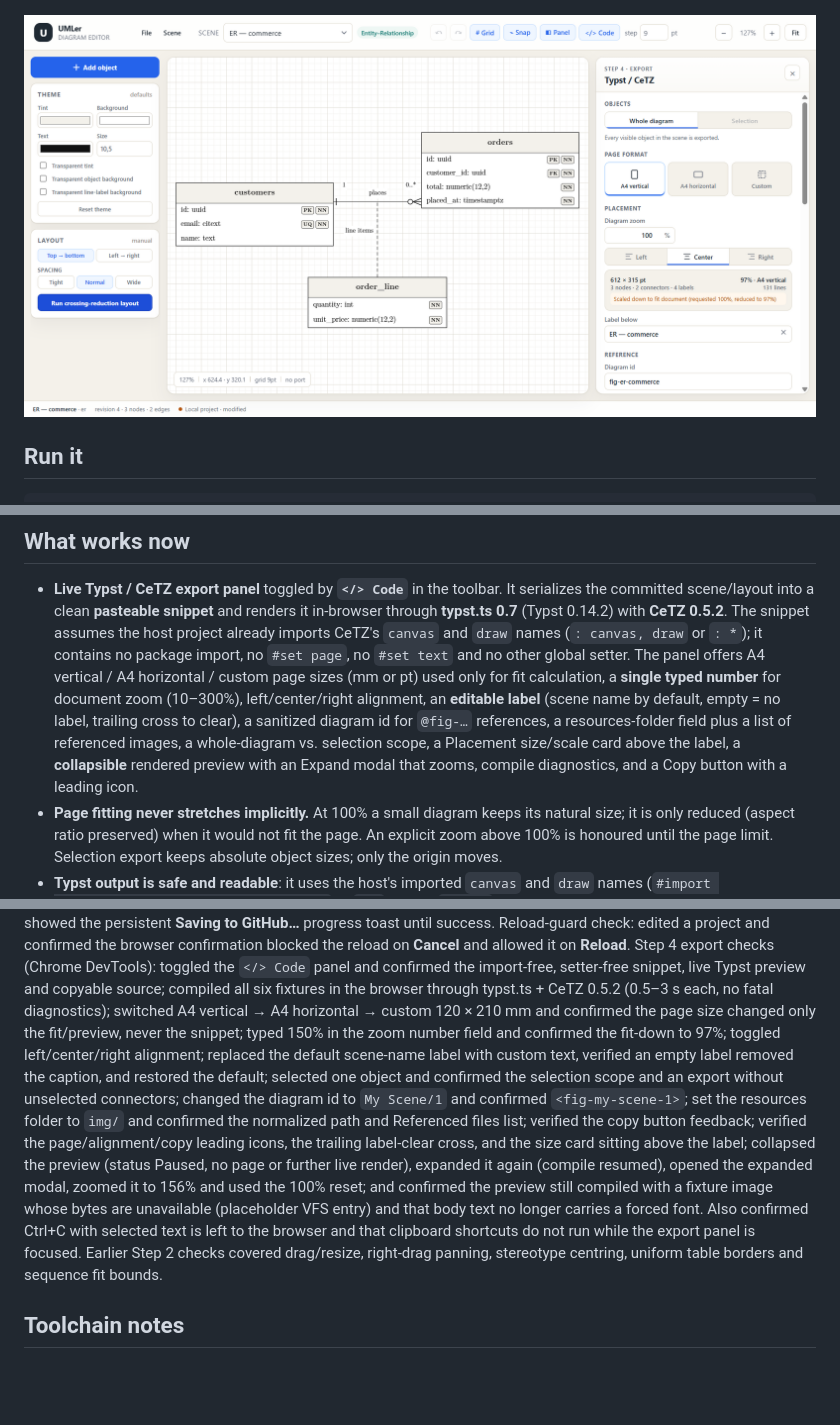
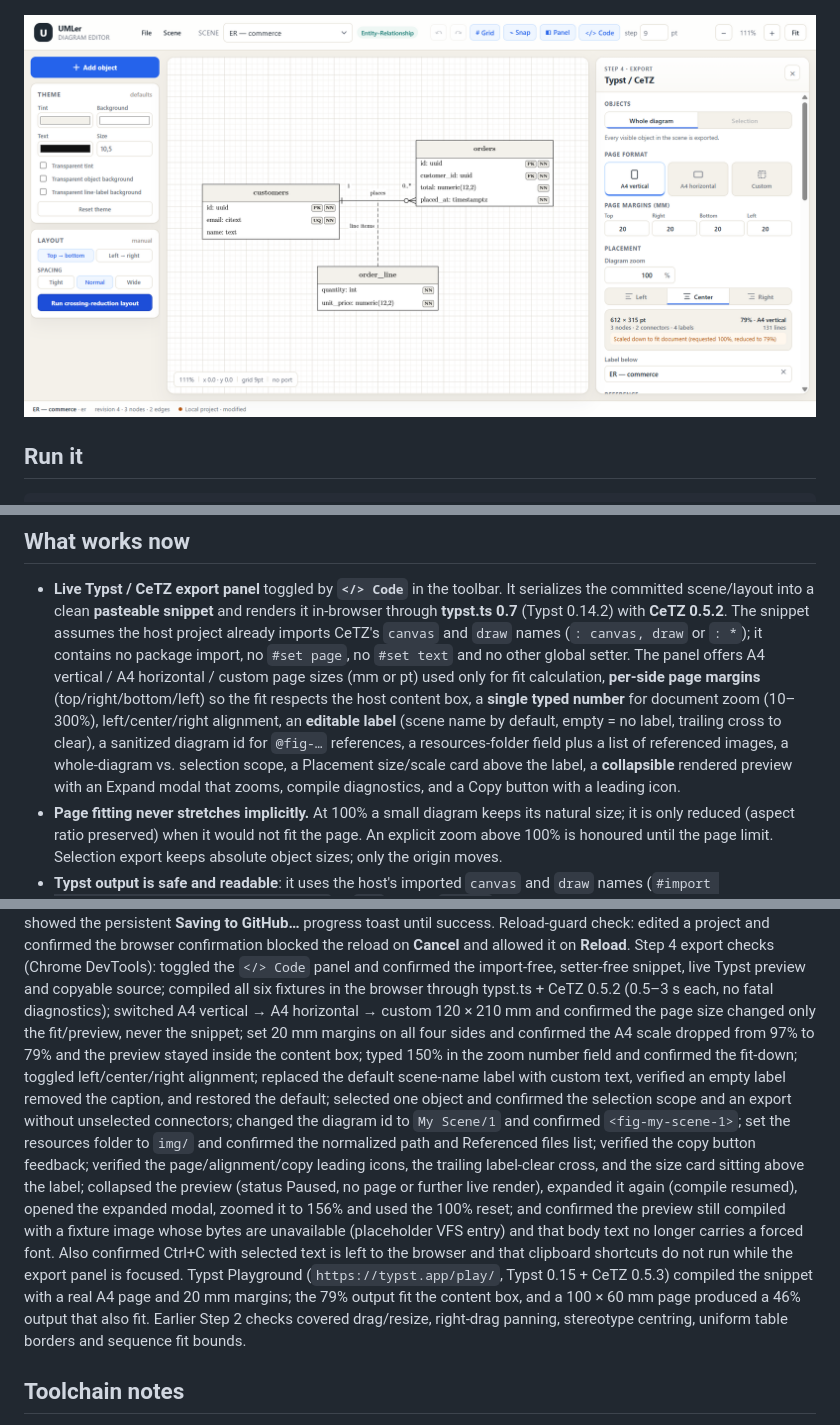
Before and after one commit to robwiz9/UMLer, a Markdown page: README.md, 3 parts joined by grey strips. Rendered like a GitHub page; pictures changed too: docs/assets/step4-export.png; blank space fills up the shorter version.

Commit message:
margins

```diff
--- a/README.md
+++ b/README.md
@@ -69,12 +69,13 @@ cetz.pdf          supplied CeTZ 0.5.3 manual
   0.14.2) with **CeTZ 0.5.2**. The snippet assumes the host project already imports CeTZ's `canvas` and
   `draw` names (`: canvas, draw` or `: *`); it contains no
   package import, no `#set page`, no `#set text` and no other global setter. The panel offers A4 vertical /
-  A4 horizontal / custom page sizes (mm or pt) used only for fit calculation, a **single typed number**
-  for document zoom (10–300%), left/center/right alignment, an **editable label** (scene name by default,
-  empty = no label, trailing cross to clear), a sanitized diagram id for `@fig-…` references, a
-  resources-folder field plus a list of referenced images, a whole-diagram vs. selection scope, a Placement
-  size/scale card above the label, a **collapsible** rendered preview with an Expand modal that zooms,
-  compile diagnostics, and a Copy button with a leading icon.
+  A4 horizontal / custom page sizes (mm or pt) used only for fit calculation, **per-side page margins**
+  (top/right/bottom/left) so the fit respects the host content box, a **single typed number** for document
+  zoom (10–300%), left/center/right alignment, an **editable label** (scene name by default, empty = no
+  label, trailing cross to clear), a sanitized diagram id for `@fig-…` references, a resources-folder field
+  plus a list of referenced images, a whole-diagram vs. selection scope, a Placement size/scale card above
+  the label, a **collapsible** rendered preview with an Expand modal that zooms, compile diagnostics, and a
+  Copy button with a leading icon.
 - **Page fitting never stretches implicitly.** At 100% a small diagram keeps its natural size; it is only
   reduced (aspect ratio preserved) when it would not fit the page. An explicit zoom above 100% is honoured
   until the page limit. Selection export keeps absolute object sizes; only the origin moves.
@@ -384,8 +385,10 @@ confirmation blocked the reload on **Cancel** and allowed it on **Reload**.
 Step 4 export checks (Chrome DevTools): toggled the `</> Code` panel and confirmed the import-free,
 setter-free snippet, live Typst preview and copyable source; compiled all six fixtures in the browser
 through typst.ts + CeTZ 0.5.2 (0.5–3 s each, no fatal diagnostics); switched A4 vertical → A4 horizontal →
-custom 120 × 210 mm and confirmed the page size changed only the fit/preview, never the snippet; typed 150%
-in the zoom number field and confirmed the fit-down to 97%; toggled left/center/right alignment; replaced the
+custom 120 × 210 mm and confirmed the page size changed only the fit/preview, never the snippet; set 20 mm
+margins on all four sides and confirmed the A4 scale dropped from 97% to 79% and the preview stayed inside
+the content box; typed 150% in the zoom number field and confirmed the fit-down; toggled left/center/right
+alignment; replaced the
 default scene-name label with custom text, verified an empty label removed the caption, and restored the
 default; selected one object and confirmed the selection scope and an export without unselected connectors;
 changed the diagram id to `My Scene/1` and confirmed `<fig-my-scene-1>`; set the resources folder to `img/`
@@ -395,8 +398,11 @@ label; collapsed the preview (status Paused, no page or further live render), ex
 resumed), opened the expanded modal, zoomed it to 156% and used the 100% reset; and confirmed the
 preview still compiled with a fixture image whose bytes are unavailable (placeholder VFS entry) and that
 body text no longer carries a forced font. Also confirmed Ctrl+C with selected text is left to the browser
-and that clipboard shortcuts do not run while the export panel is focused. Earlier Step 2 checks covered
-drag/resize, right-drag panning, stereotype centring, uniform table borders and sequence fit bounds.
+and that clipboard shortcuts do not run while the export panel is focused. Typst Playground
+(`https://typst.app/play/`, Typst 0.15 + CeTZ 0.5.3) compiled the snippet with a real A4 page and 20 mm
+margins; the 79% output fit the content box, and a 100 × 60 mm page produced a 46% output that also fit.
+Earlier Step 2 checks covered drag/resize, right-drag panning, stereotype centring, uniform table borders
+and sequence fit bounds.
 
 ## Toolchain notes
 
```
Also changed, not shown: other parts of README.md (+1 -1 lines), docs/06-step4-export.md (+24 -14 lines), docs/assets/step4-preview.png, 5 other files.
